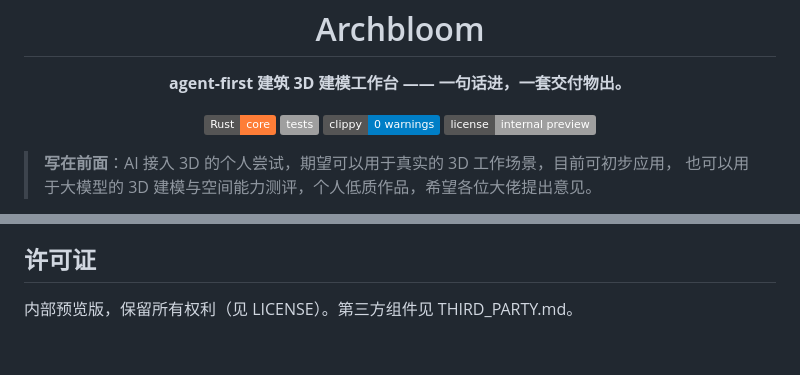
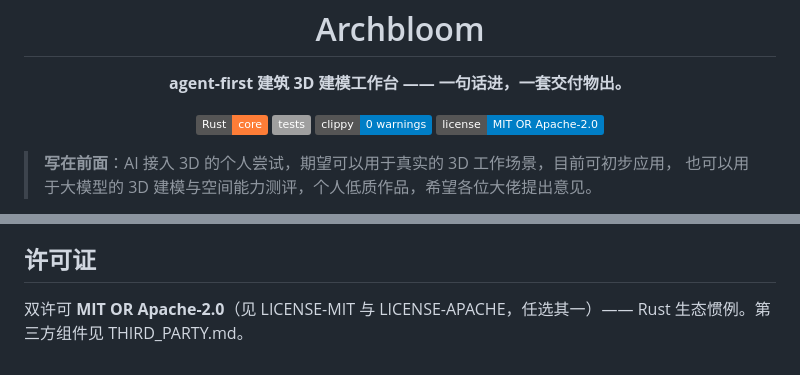
Before and after one commit to dc121380fesf/archbloom, a Markdown page: README.md, 2 parts joined by grey strips. GitHub-like rendering; badges without logos.

Commit message:
README: 开源定证双许可 MIT OR Apache-2.0

```diff
--- a/README.md
+++ b/README.md
@@ -10,7 +10,7 @@
   <img alt="Rust" src="https://img.shields.io/badge/Rust-core-orange">
   <img alt="tests" src="https://img.shields.io/badge/tests-127%20green">
   <img alt="clippy" src="https://img.shields.io/badge/clippy-0%20warnings-blue">
-  <img alt="license" src="https://img.shields.io/badge/license-internal%20preview-lightgrey">
+  <img alt="license" src="https://img.shields.io/badge/license-MIT%20OR%20Apache--2.0-blue">
 </p>
 
 > **写在前面**：AI 接入 3D 的个人尝试，期望可以用于真实的 3D 工作场景，目前可初步应用，
@@ -90,4 +90,4 @@ archcore-* 命名以保兼容。已知同名共存：土耳其 Archbloom Mimarl
 
 ## 许可证
 
-内部预览版，保留所有权利（见 LICENSE）。第三方组件见 THIRD_PARTY.md。
+双许可 **MIT OR Apache-2.0**（见 LICENSE-MIT 与 LICENSE-APACHE，任选其一）—— Rust 生态惯例。第三方组件见 THIRD_PARTY.md。
```
